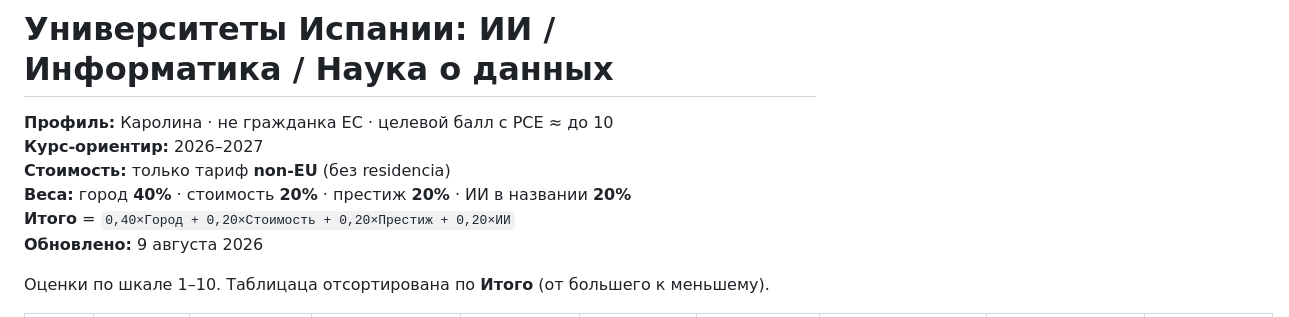
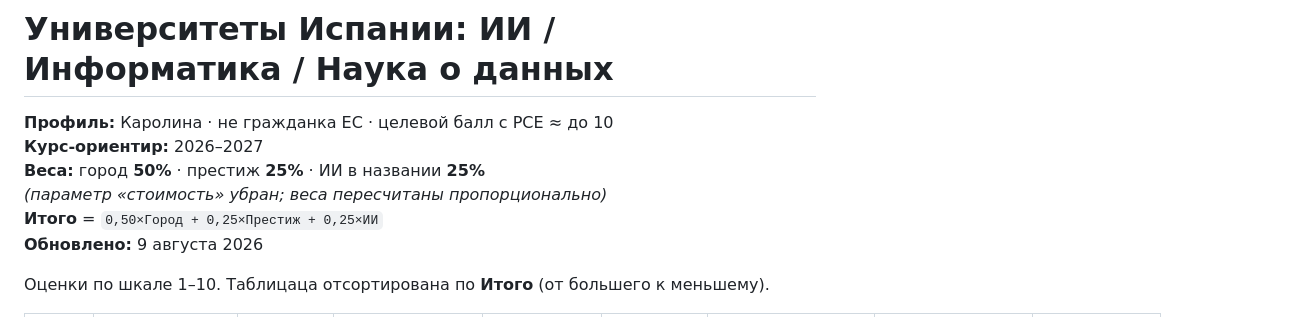
Before and after one commit to karrroli/Education, a Markdown page: universidades-espana-ia-2026-2027.md, the part around one of its changes. Rendered like a GitHub page.

```diff
--- a/universidades-espana-ia-2026-2027.md
+++ b/universidades-espana-ia-2026-2027.md
@@ -2,9 +2,9 @@
 
 **Профиль:** Каролина · не гражданка ЕС · целевой балл с PCE ≈ до 10
 **Курс-ориентир:** 2026–2027
-**Стоимость:** только тариф **non-EU** (без residencia)
-**Веса:** город **40%** · стоимость **20%** · престиж **20%** · ИИ в названии **20%**
-**Итого** = `0,40×Город + 0,20×Стоимость + 0,20×Престиж + 0,20×ИИ`
+**Веса:** город **50%** · престиж **25%** · ИИ в названии **25%**
+*(параметр «стоимость» убран; веса пересчитаны пропорционально)*
+**Итого** = `0,50×Город + 0,25×Престиж + 0,25×ИИ`
 **Обновлено:** 9 августа 2026
 
 Оценки по шкале 1–10. Таблицаца отсортирована по **Итого** (от большего к меньшему).
```
Also changed, not shown: other parts of universidades-espana-ia-2026-2027.md (+15 -15 lines).
